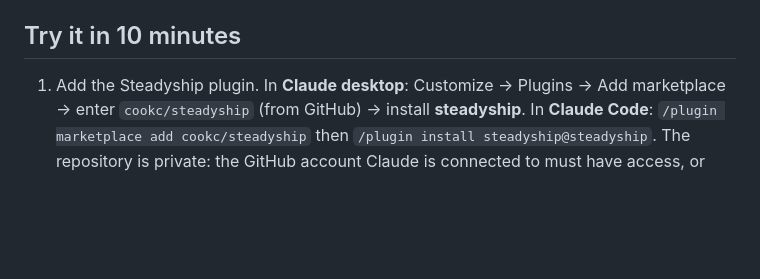
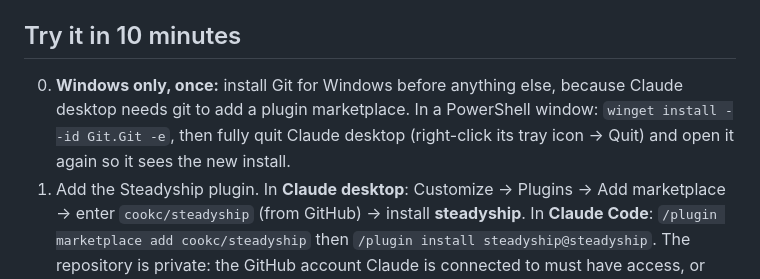
Before and after one commit to cookc/steadyship, a Markdown page: README.md, the part around the change. GitHub-like rendering; blank space fills up the shorter version.

```diff
--- a/README.md
+++ b/README.md
@@ -7,6 +7,10 @@ business can run on. See `docs/proposal-v0.1.md`.
 
 ## Try it in 10 minutes
 
+0. **Windows only, once:** install Git for Windows before anything else, because
+   Claude desktop needs git to add a plugin marketplace. In a PowerShell window:
+   `winget install --id Git.Git -e`, then fully quit Claude desktop (right-click
+   its tray icon → Quit) and open it again so it sees the new install.
 1. Add the Steadyship plugin. In **Claude desktop**: Customize → Plugins →
    Add marketplace → enter `cookc/steadyship` (from GitHub) → install
    **steadyship**. In **Claude Code**: `/plugin marketplace add cookc/steadyship`
```
Also changed, not shown: docs/rehearsal-windows-vm.md (+7 -0 lines).
